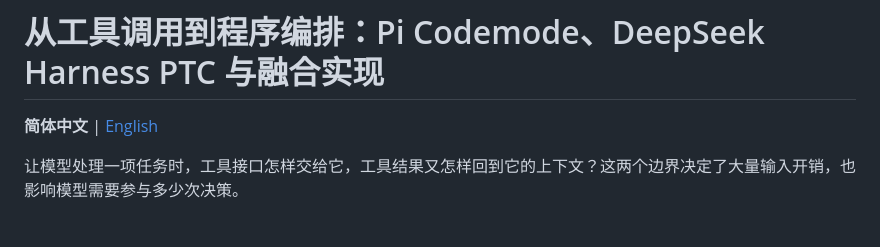
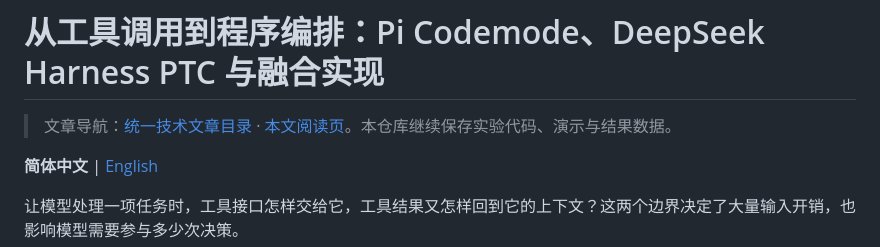
Before and after one commit to baidd1011/learning-notes, a Markdown page: README.md, the part around the change. Rendered like a GitHub page; blank space fills up the shorter version.

Commit message:
docs: link the unified technical article catalog

```diff
--- a/README.md
+++ b/README.md
@@ -1,4 +1,6 @@
 # 从工具调用到程序编排：Pi Codemode、DeepSeek Harness PTC 与融合实现
+
+> 文章导航：[统一技术文章目录](https://github.com/baidd1011/tech-notes) · [本文阅读页](https://github.com/baidd1011/tech-notes/blob/main/articles/pi-codemode-vs-ptc.md)。本仓库继续保存实验代码、演示与结果数据。
 
 **简体中文** | [English](README.en.md)
 
```
